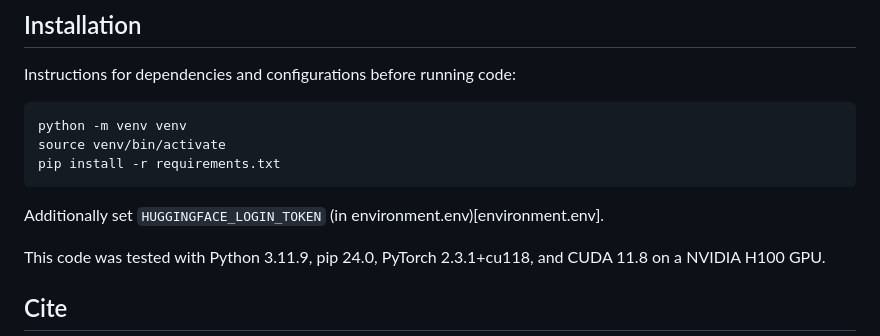
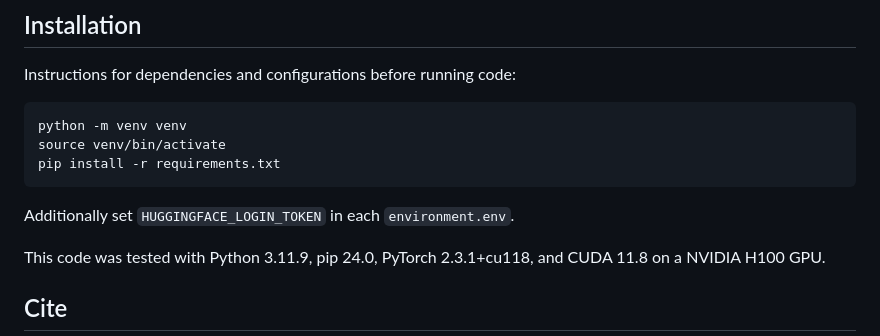
Before and after one commit to yascho/partial-model-collapse-unlearning, a Markdown page: README.md, the part around the change. Drawn GitHub-style.

Commit message:
init: enabling selective forgetting in LLMs

````diff
--- a/README.md
+++ b/README.md
@@ -118,7 +118,7 @@ python -m venv venv
 source venv/bin/activate
 pip install -r requirements.txt
 ```
-Additionally set `HUGGINGFACE_LOGIN_TOKEN` (in environment.env)[environment.env].
+Additionally set `HUGGINGFACE_LOGIN_TOKEN` in each `environment.env`.
 
 This code was tested with Python 3.11.9, pip 24.0, PyTorch 2.3.1+cu118, and CUDA 11.8 on a NVIDIA H100 GPU.
 
````
